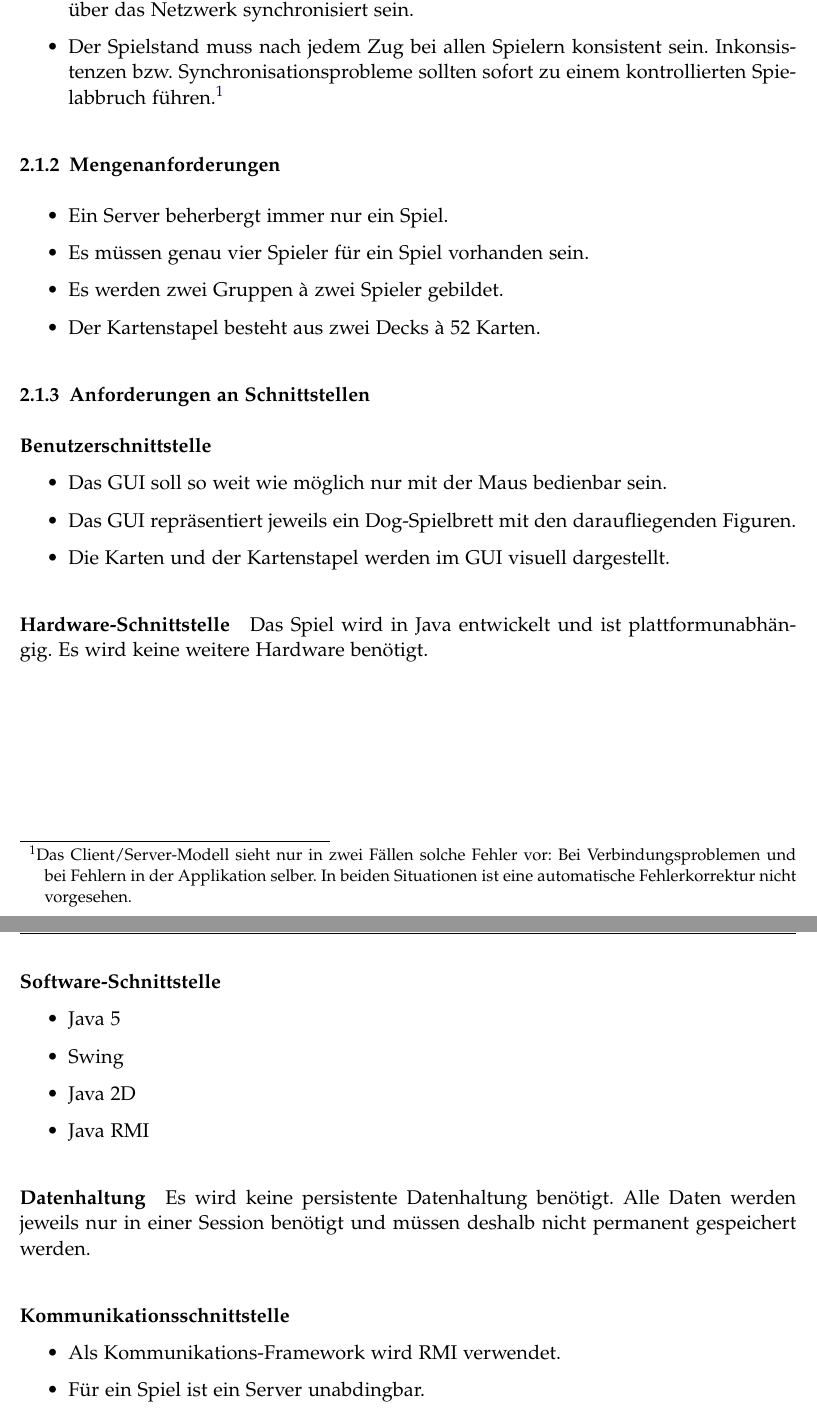
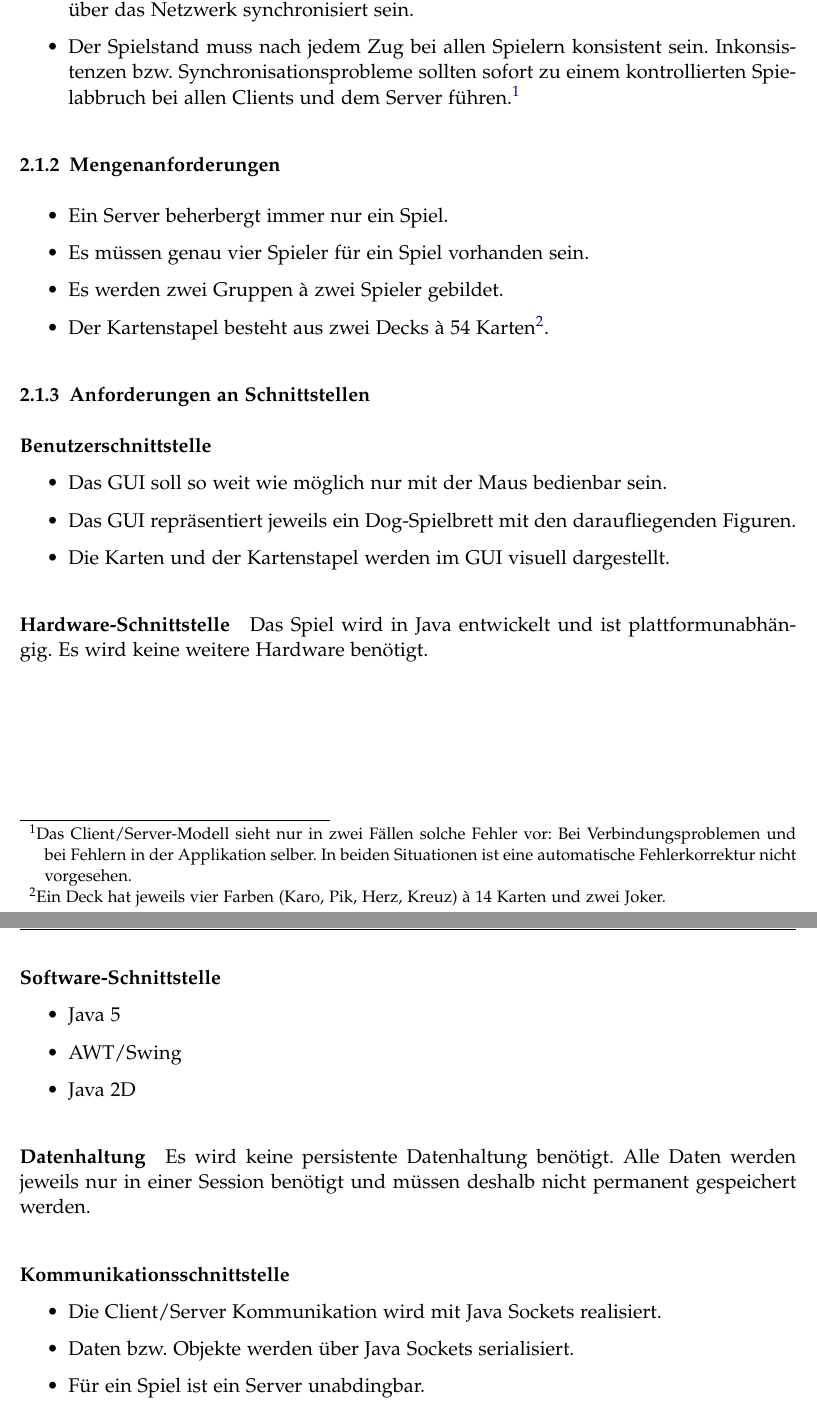
Before and after one commit to retoo/bodesuri, a LaTeX document (doc/analyse/analyse.tex): two parts of pages 9 and 10 of 15, joined at a grey line, cut so that both start at the same text. Compiled offline with pdfLaTeX; an older LaTeX class or package is replaced by its successor.

Commit message:
- Nicht-Funktionale Anforderungen überarbeitet (Verweise auf RMI entfernt und sinnvoll ersetzt).
svn path=/trunk/; revision=197

```diff
--- a/doc/analyse/analyse.tex
+++ b/doc/analyse/analyse.tex
@@ -209,7 +209,7 @@ Das System verteilt allen Spielern Spielkarten. Jeder Spieler tauscht mit seinem
 \subsubsection{Leistungsanforderungen}\label{ssub:leistungsanforderungen} % (fold)
 \begin{itemize}
 	\item Damit der Spielfluss nicht gestört wird, soll ein Spielzug in maximal drei Sekunden über das Netzwerk synchronisiert sein.
-	\item Der Spielstand muss nach jedem Zug bei allen Spielern konsistent sein. Inkonsistenzen bzw. Synchronisationsprobleme sollten sofort zu einem kontrollierten Spielabbruch führen.\footnote{Das Client/Server-Modell sieht nur in zwei Fällen solche Fehler vor: Bei Verbindungsproblemen und bei Fehlern in der Applikation selber. In beiden Situationen ist eine automatische Fehlerkorrektur nicht vorgesehen.}
+	\item Der Spielstand muss nach jedem Zug bei allen Spielern konsistent sein. Inkonsistenzen bzw. Synchronisationsprobleme sollten sofort zu einem kontrollierten Spielabbruch bei allen Clients und dem Server führen.\footnote{Das Client/Server-Modell sieht nur in zwei Fällen solche Fehler vor: Bei Verbindungsproblemen und bei Fehlern in der Applikation selber. In beiden Situationen ist eine automatische Fehlerkorrektur nicht vorgesehen.}
 \end{itemize}
 % subsubsection leistungsanforderungen (end)
 \subsubsection{Mengenanforderungen}\label{ssub:mengenanforderungen} % (fold)
@@ -217,7 +217,7 @@ Das System verteilt allen Spielern Spielkarten. Jeder Spieler tauscht mit seinem
 	\item Ein Server beherbergt immer nur ein Spiel.
 	\item Es müssen genau vier Spieler für ein Spiel vorhanden sein.
 	\item Es werden zwei Gruppen à zwei Spieler gebildet.
-	\item Der Kartenstapel besteht aus zwei Decks à 52 Karten.
+	\item Der Kartenstapel besteht aus zwei Decks à 54 Karten\footnote{Ein Deck hat jeweils vier Farben (Karo, Pik, Herz, Kreuz) à 14 Karten und zwei Joker.}.
 \end{itemize}
 % subsubsection mengenanforderungen (end)
 
@@ -235,9 +235,8 @@ Das Spiel wird in Java entwickelt und ist plattformunabhängig. Es wird keine we
 \paragraph{Software-Schnittstelle}\label{ssub:software_schnittstelle} % (fold)
 \begin{itemize}
 	\item Java 5
-	\item Swing
+	\item AWT/Swing
 	\item Java 2D
-	\item Java RMI
 \end{itemize}
 % paragraph software_schnittstelle (end)
 \paragraph{Datenhaltung}\label{ssub:datenhaltung} % (fold)
@@ -245,7 +244,8 @@ Es wird keine persistente Datenhaltung benötigt. Alle Daten werden jeweils nur
 % paragraph datenhaltung (end)
 \paragraph{Kommunikationsschnittstelle}\label{ssub:kommunikationsschnittstelle} % (fold)
 \begin{itemize}
-	\item Als Kommunikations-Framework wird RMI verwendet.
+	\item Die Client/Server Kommunikation wird mit Java Sockets realisiert.
+	\item Daten bzw. Objekte werden über Java Sockets serialisiert.
 	\item Für ein Spiel ist ein Server unabdingbar.
 	\item Jeder teilnehmende Spieler stellt einen Client dar.
 \end{itemize}
```
Also changed, not shown: doc/analyse/analyse.tex (2 more changed lines).
